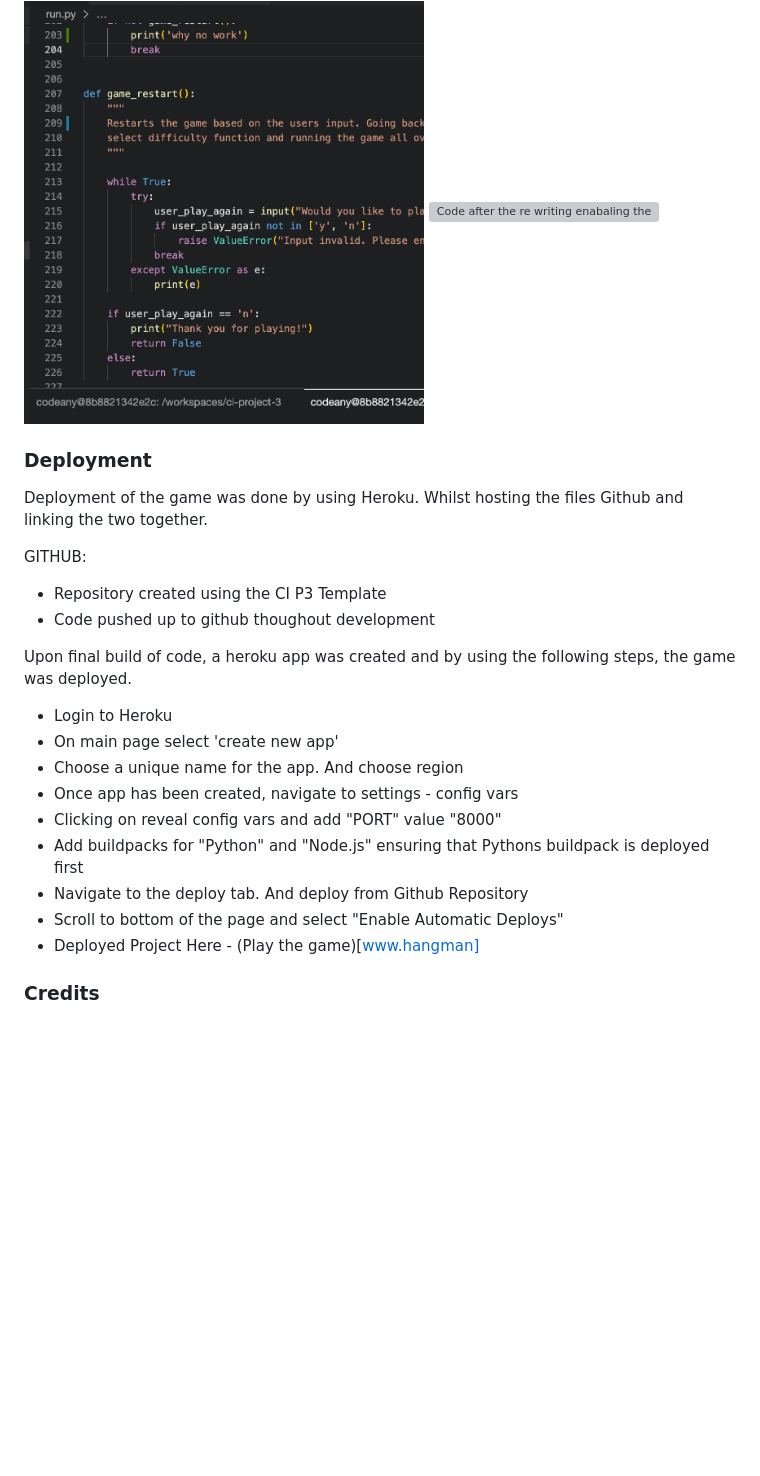
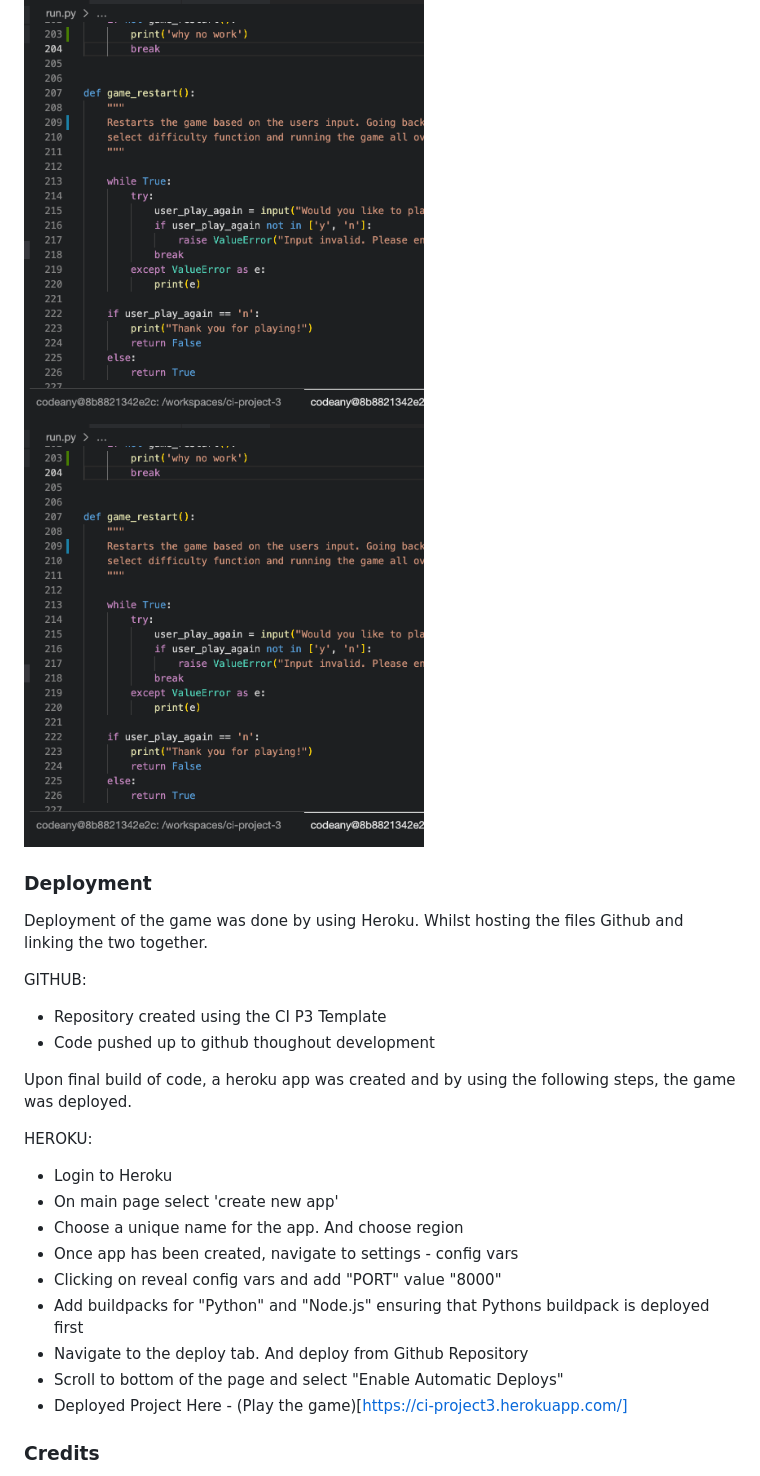
Before and after one commit to Mrekyle/ci-project-3, a Markdown page: README.md, the part around one of its changes. Drawn GitHub-style; blank space fills up the shorter version; grey boxes are pictures that could not be loaded.

Commit message:
Finish Readme Documentation. Add live project links

```diff
--- a/README.md
+++ b/README.md
@@ -101,7 +101,7 @@ During the development there were many bugs despite the constant testing of the
 
 <img src="docs/gamerestart-bug.png" height="300px" width="400px" alt="Code before re writing to fix the error">
 
-<img src="docs/gamerestart-bug-png" height="300px" width="400px" alt="Code after the re writing enabaling the bug to be removed">
+<img src="docs/gamerestart-bug.png" height="300px" width="400px" alt="Code after the re writing enabaling the bug to be removed">
 
 ### Deployment
 
@@ -114,6 +114,8 @@ GITHUB:
 
 Upon final build of code, a heroku app was created and by using the following steps, the game was deployed.
 
+HEROKU:
+
 - Login to Heroku
 - On main page select 'create new app'
 - Choose a unique name for the app. And choose region
@@ -122,7 +124,7 @@ Upon final build of code, a heroku app was created and by using the following st
 - Add buildpacks for "Python" and "Node.js" ensuring that Pythons buildpack is deployed first
 - Navigate to the deploy tab. And deploy from Github Repository
 - Scroll to bottom of the page and select "Enable Automatic Deploys"
-- Deployed Project Here - (Play the game)[www.hangman]
+- Deployed Project Here - (Play the game)[https://ci-project3.herokuapp.com/]
 
 ### Credits
 
```
Also changed, not shown: other parts of README.md (+1 -1 lines).
